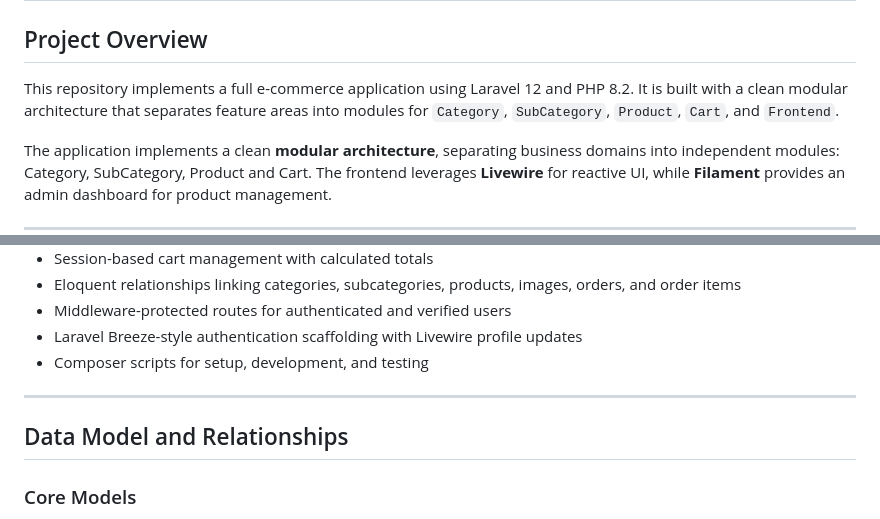
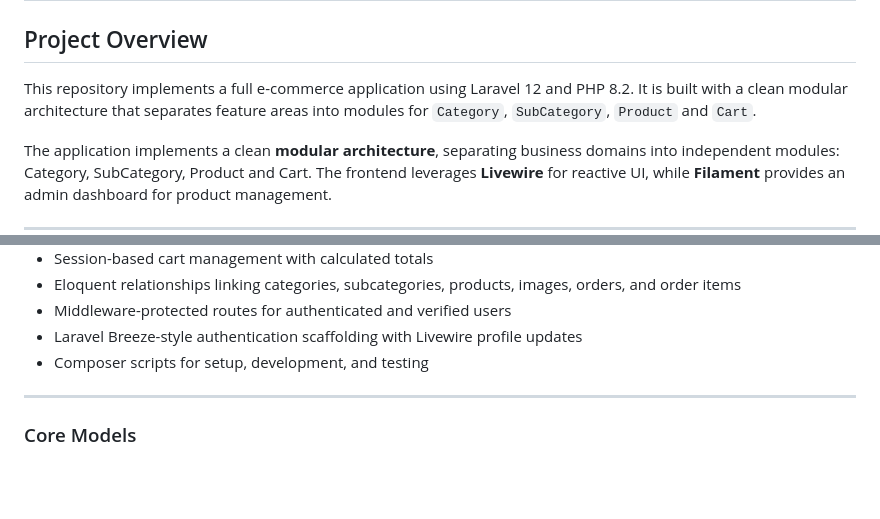
Before and after one commit to abdulrahmanelnory1/E-commerce, a Markdown page: README.md, 2 parts joined by grey strips. GitHub-like rendering; blank space fills up the shorter version.

Commit message:
Update README.md for clarity and formatting
Removed redundant mention of 'Frontend' in project overview and cleaned up the formatting.

```diff
--- a/README.md
+++ b/README.md
@@ -2,7 +2,7 @@
 
 ## Project Overview
 
-This repository implements a full e-commerce application using Laravel 12 and PHP 8.2. It is built with a clean modular architecture that separates feature areas into modules for `Category`, `SubCategory`, `Product`, `Cart`, and `Frontend`.
+This repository implements a full e-commerce application using Laravel 12 and PHP 8.2. It is built with a clean modular architecture that separates feature areas into modules for `Category`, `SubCategory`, `Product` and `Cart`.
 
 The application implements a clean **modular architecture**, separating business domains into independent modules: Category, SubCategory, Product and Cart. The frontend leverages **Livewire** for reactive UI, while **Filament** provides an admin dashboard for product management.
 
@@ -37,8 +37,6 @@ The application implements a clean **modular architecture**, separating business
 - Composer scripts for setup, development, and testing
 
 ---
-
-## Data Model and Relationships
 
 ### Core Models
 
```
